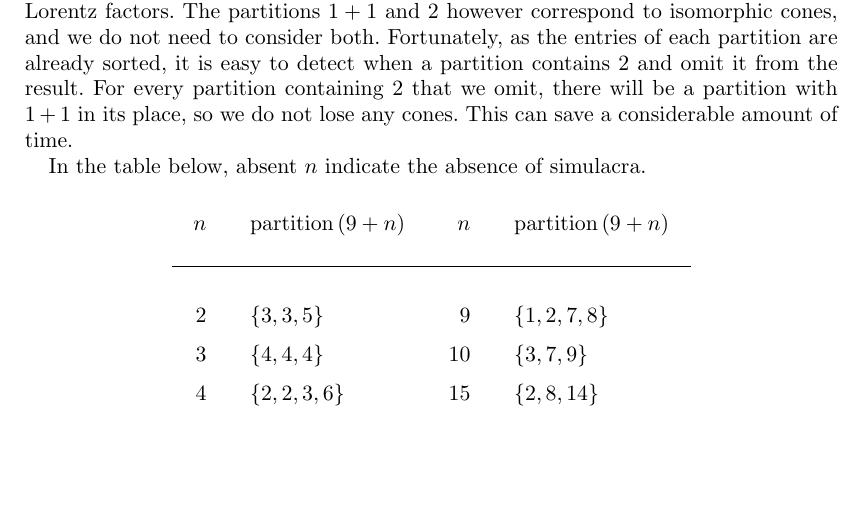
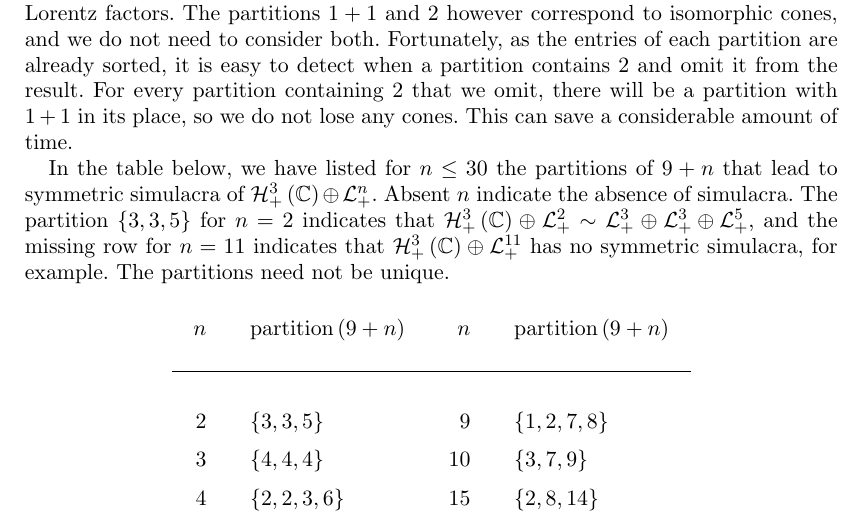
Before and after one commit to orlitzky/the_uniqueness_of_lyapunov_rank_among_symmetric_cones, a LaTeX document (the_uniqueness_of_lyapunov_rank_among_symmetric_cones.tex): part of page 12 of 17, cut so that both start at the same text, the shorter picture padded with empty space. Compiled offline with pdfLaTeX; a missing bibliography style is replaced by a similar one.

Commit message:
Explain the contents of Table 3 (referee suggestion)

```diff
--- a/the_uniqueness_of_lyapunov_rank_among_symmetric_cones.tex
+++ b/the_uniqueness_of_lyapunov_rank_among_symmetric_cones.tex
@@ -1159,7 +1159,15 @@
     with $1+1$ in its place, so we do not lose any cones. This can
     save a considerable amount of time.
 
-    In the table below, absent $n$ indicate the absence of simulacra.
+    In the table below, we have listed for $n \le 30$ the partitions
+    of $9 + n$ that lead to symmetric simulacra of
+    $\directsum{\Hnplus[3]\of{\Cn[1]}}{\Lnplus}$. Absent $n$ indicate
+    the absence of simulacra. The partition $\set{3,3,5}$ for $n=2$
+    indicates that $\directsum{\Hnplus[3]\of{\Cn[1]}}{\Lnplus[2]} \sim
+    \directsumthree{\Lnplus[3]}{\Lnplus[3]}{\Lnplus[5]}$, and the
+    missing row for $n=11$ indicates that
+    $\directsum{\Hnplus[3]\of{\Cn[1]}}{\Lnplus[11]}$ has no symmetric
+    simulacra, for example. The partitions need not be unique.
     %
     \begin{table}[H]
       \begin{center}
```
